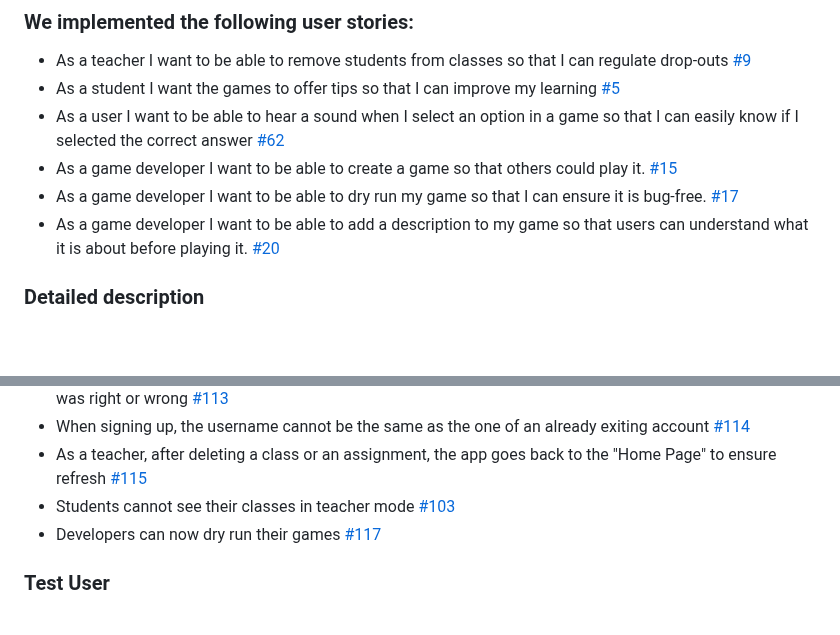
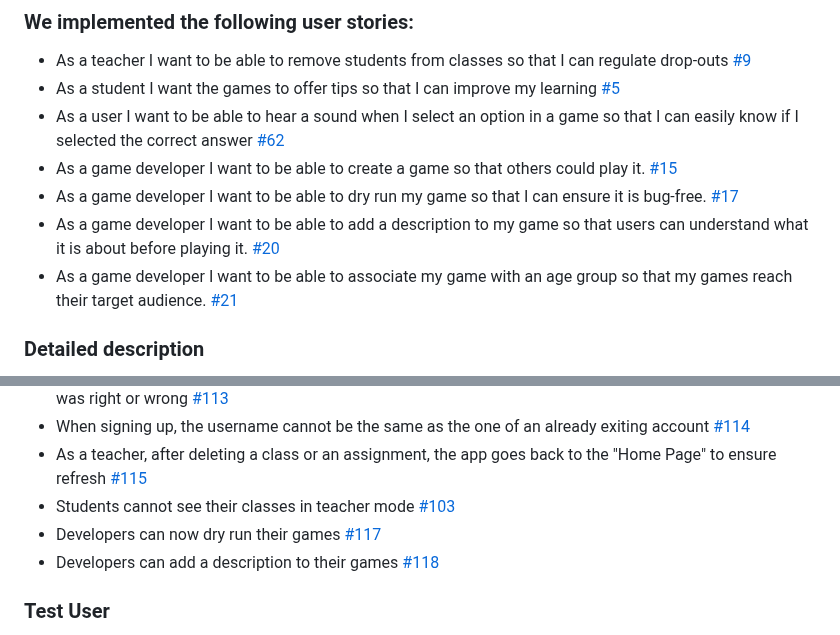
Before and after one commit to TM-1-3/LearnVironment, a Markdown page: CHANGELOG.md, 2 parts joined by grey strips. Rendered like a GitHub page; blank space fills up the shorter version.

Commit message:
updated changelog

```diff
--- a/CHANGELOG.md
+++ b/CHANGELOG.md
@@ -78,6 +78,7 @@
 - As a game developer I want to be able to create a game so that others could play it. [#15](https://github.com/LEIC-ES-2024-25/2LEIC13T3/issues/15)
 - As a game developer I want to be able to dry run my game so that I can ensure it is bug-free. [#17](https://github.com/LEIC-ES-2024-25/2LEIC13T3/issues/17)
 - As a game developer I want to be able to add a description to my game so that users can understand what it is about before playing it. [#20](https://github.com/LEIC-ES-2024-25/2LEIC13T3/issues/20)
+- As a game developer I want to be able to associate my game with an age group so that my games reach their target audience. [#21](https://github.com/LEIC-ES-2024-25/2LEIC13T3/issues/21)
 
 ### Detailed description
 - Teachers can now remove students from their classes [#107](https://github.com/LEIC-ES-2024-25/2LEIC13T3/pull/107)
@@ -89,6 +90,7 @@
 - As a teacher, after deleting a class or an assignment, the app goes back to the "Home Page" to ensure refresh [#115](https://github.com/LEIC-ES-2024-25/2LEIC13T3/pull/115)
 - Students cannot see their classes in teacher mode [#103](https://github.com/LEIC-ES-2024-25/2LEIC13T3/issues/103)
 - Developers can now dry run their games [#117](https://github.com/LEIC-ES-2024-25/2LEIC13T3/pull/117)
+- Developers can add a description to their games [#118](https://github.com/LEIC-ES-2024-25/2LEIC13T3/pull/118)
 
 ### Test User
 - email: up202307719@g.uporto.pt
```
